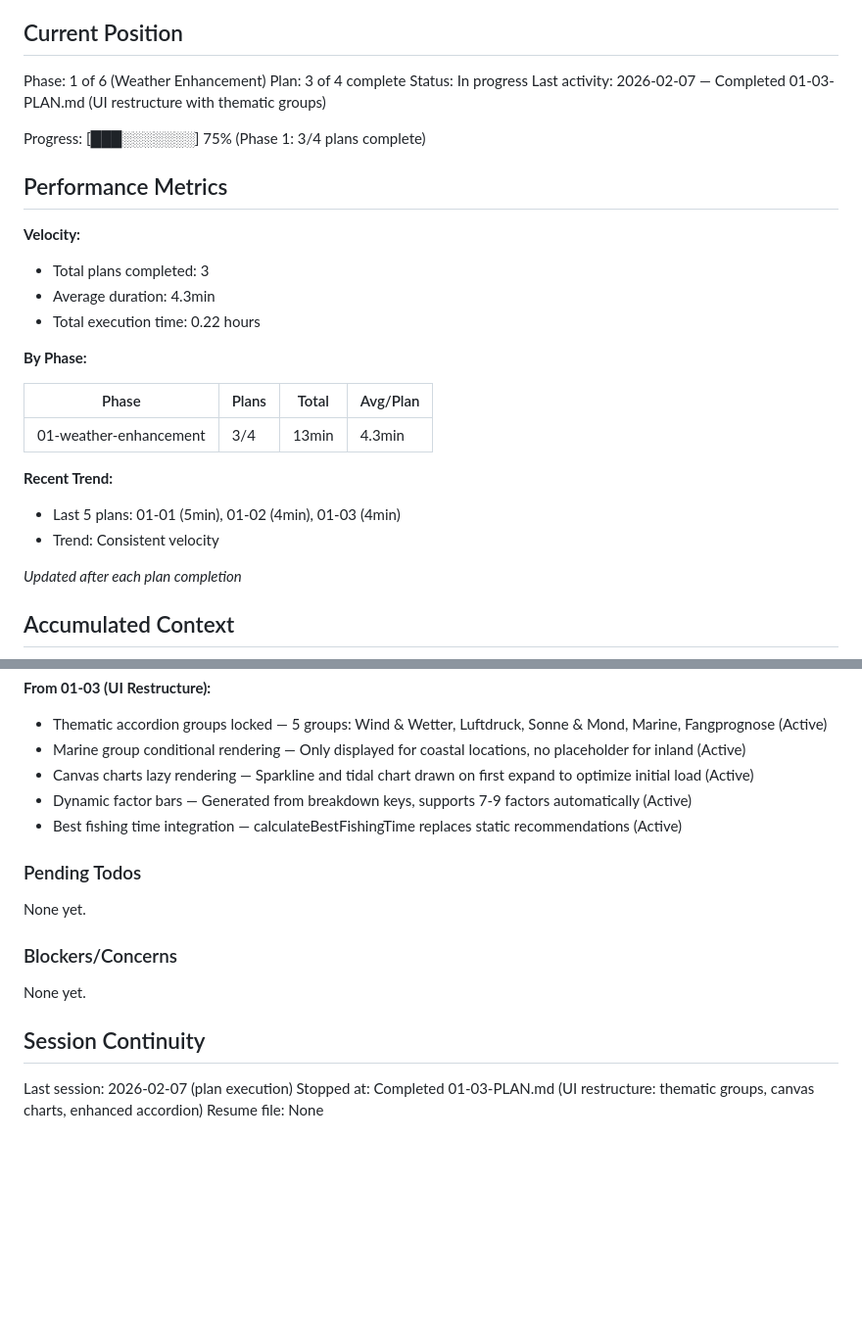
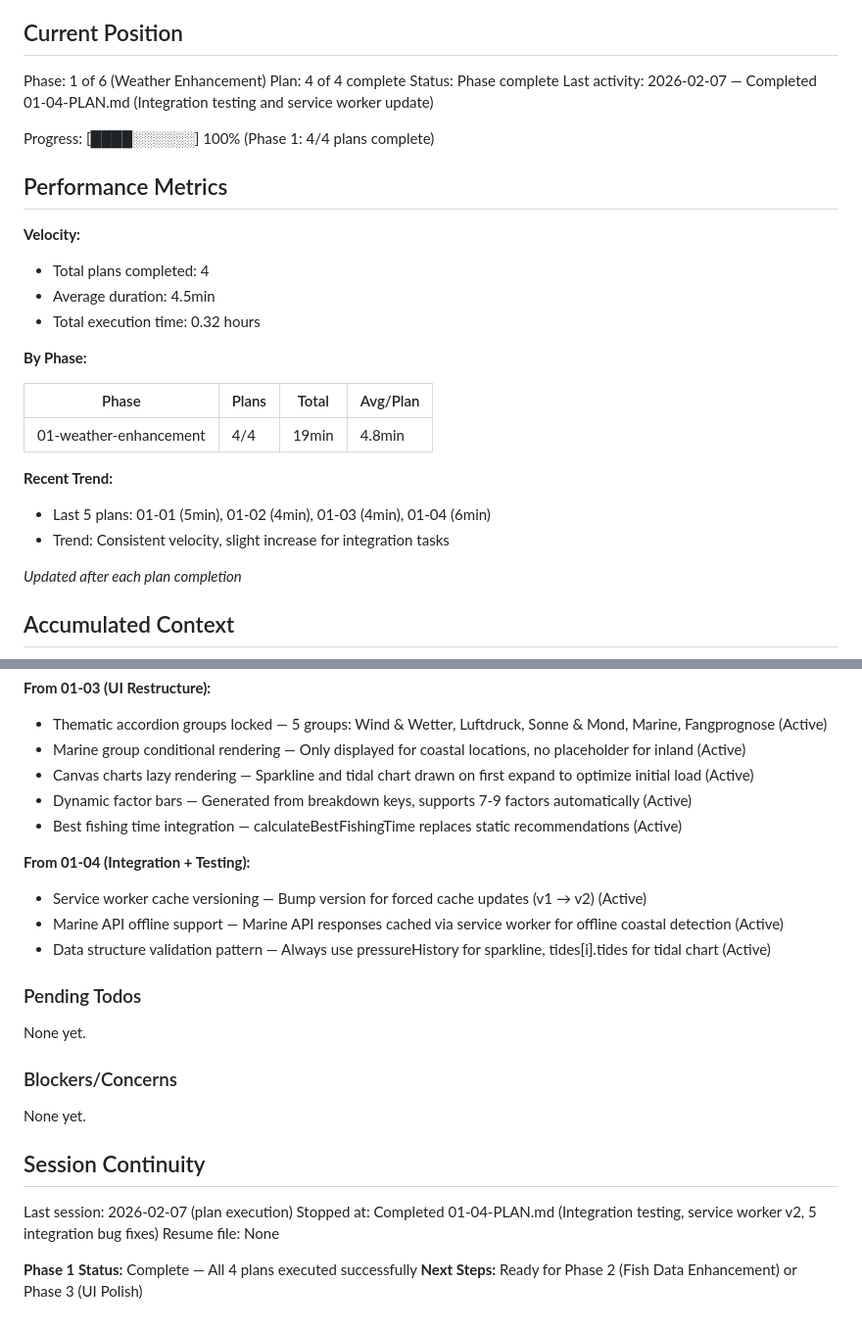
Before and after one commit to Lucas9686/fishcast, a Markdown page: .planning/STATE.md, 2 parts joined by grey strips. Shown at 98% size. Rendered like a GitHub page; blank space fills up the shorter version.

Commit message:
docs(01-04): complete integration testing plan
Tasks completed: 1/1 (+ checkpoint documented)
- Task 1: Service worker v2 + 5 integration bug fixes

SUMMARY: .planning/phases/01-weather-enhancement/01-04-SUMMARY.md

Phase 1 Weather Enhancement complete: 4/4 plans executed successfully.
All thematic groups render correctly, charts display properly, offline support operational.

Co-Authored-By: Claude Opus 4.6 <noreply@anthropic.com>

```diff
--- a/.planning/STATE.md
+++ b/.planning/STATE.md
@@ -10,28 +10,28 @@ See: .planning/PROJECT.md (updated 2026-02-07)
 ## Current Position
 
 Phase: 1 of 6 (Weather Enhancement)
-Plan: 3 of 4 complete
-Status: In progress
-Last activity: 2026-02-07 — Completed 01-03-PLAN.md (UI restructure with thematic groups)
+Plan: 4 of 4 complete
+Status: Phase complete
+Last activity: 2026-02-07 — Completed 01-04-PLAN.md (Integration testing and service worker update)
 
-Progress: [███░░░░░░░] 75% (Phase 1: 3/4 plans complete)
+Progress: [████░░░░░░] 100% (Phase 1: 4/4 plans complete)
 
 ## Performance Metrics
 
 **Velocity:**
-- Total plans completed: 3
-- Average duration: 4.3min
-- Total execution time: 0.22 hours
+- Total plans completed: 4
+- Average duration: 4.5min
+- Total execution time: 0.32 hours
 
 **By Phase:**
 
 | Phase | Plans | Total | Avg/Plan |
 |-------|-------|-------|----------|
-| 01-weather-enhancement | 3/4 | 13min | 4.3min |
+| 01-weather-enhancement | 4/4 | 19min | 4.8min |
 
 **Recent Trend:**
-- Last 5 plans: 01-01 (5min), 01-02 (4min), 01-03 (4min)
-- Trend: Consistent velocity
+- Last 5 plans: 01-01 (5min), 01-02 (4min), 01-03 (4min), 01-04 (6min)
+- Trend: Consistent velocity, slight increase for integration tasks
 
 *Updated after each plan completion*
 
@@ -62,6 +62,11 @@ Recent decisions affecting current work:
 - Dynamic factor bars — Generated from breakdown keys, supports 7-9 factors automatically (Active)
 - Best fishing time integration — calculateBestFishingTime replaces static recommendations (Active)
 
+**From 01-04 (Integration + Testing):**
+- Service worker cache versioning — Bump version for forced cache updates (v1 → v2) (Active)
+- Marine API offline support — Marine API responses cached via service worker for offline coastal detection (Active)
+- Data structure validation pattern — Always use pressureHistory for sparkline, tides[i].tides for tidal chart (Active)
+
 ### Pending Todos
 
 None yet.
@@ -73,5 +78,8 @@ None yet.
 ## Session Continuity
 
 Last session: 2026-02-07 (plan execution)
-Stopped at: Completed 01-03-PLAN.md (UI restructure: thematic groups, canvas charts, enhanced accordion)
+Stopped at: Completed 01-04-PLAN.md (Integration testing, service worker v2, 5 integration bug fixes)
 Resume file: None
+
+**Phase 1 Status:** Complete — All 4 plans executed successfully
+**Next Steps:** Ready for Phase 2 (Fish Data Enhancement) or Phase 3 (UI Polish)
```
Also changed, not shown: 1 other file.
